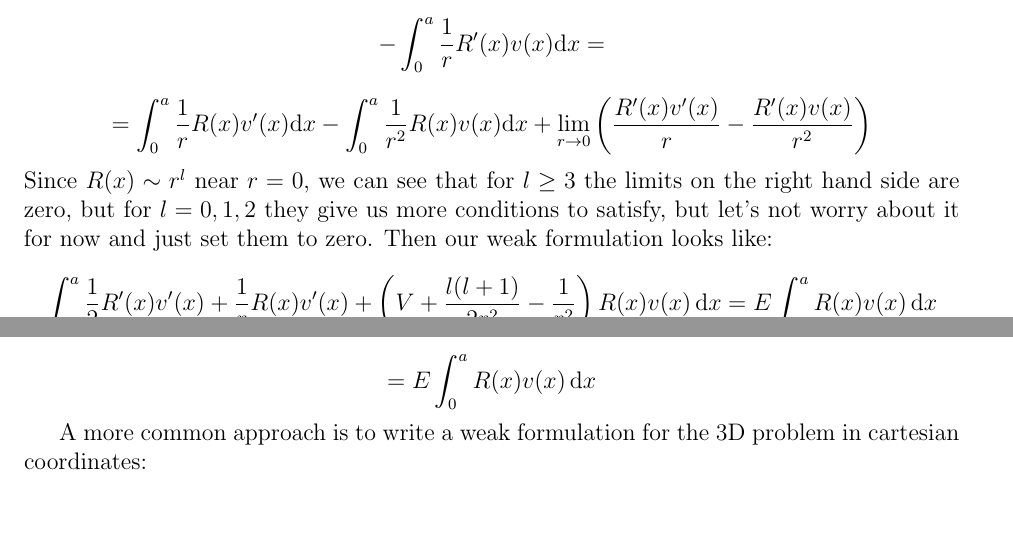
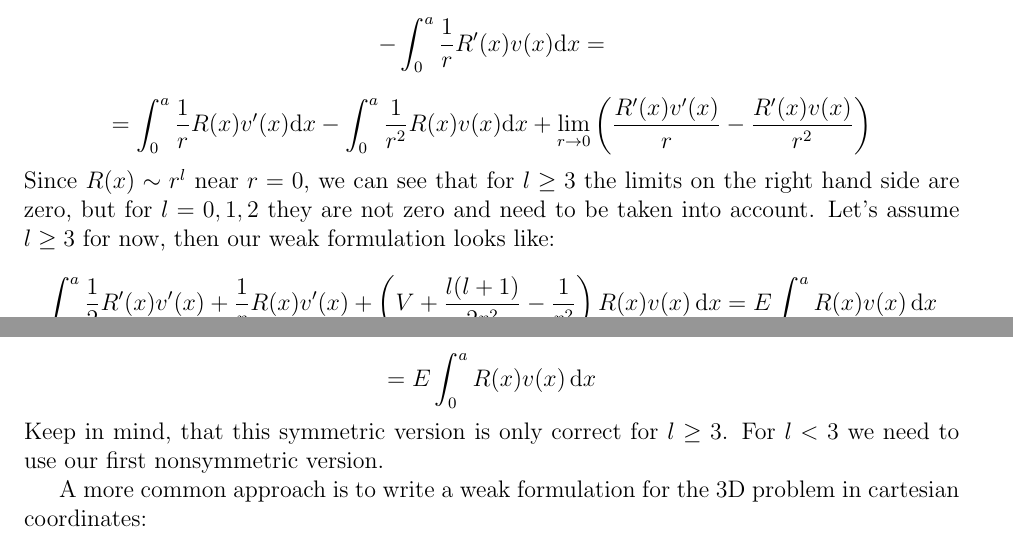
Before and after one commit to certik/hermes1d_notes, a LaTeX document (hermes1d.tex): two parts of pages 6 and 7 of 8, joined at a grey line, cut so that both start at the same text, the shorter picture padded with empty space. Compiled offline with pdfLaTeX.

Commit message:
Some statements made more precise

```diff
--- a/hermes1d.tex
+++ b/hermes1d.tex
@@ -394,9 +394,8 @@ $$
 +\lim_{r\to0}\left({R'(x)v'(x)\over r}-{R'(x)v(x)\over r^2}\right)
 $$
 Since $R(x)\sim r^l$ near $r=0$, we can see that for $l\ge3$ the limits
-on the right hand side are zero, but for $l=0, 1, 2$ they give us more
-conditions to satisfy, but let's not worry about it for now and just set them
-to zero. Then our weak formulation looks like:
+on the right hand side are zero, but for $l=0, 1, 2$ they are not zero and need
+to be taken into account. Let's assume $l\ge3$ for now, then our weak formulation looks like:
 $$\int_0^a {1\over2}R'(x)v'(x)+{1\over r}R(x)v'(x)+
 \left(V+{l(l+1)\over2r^2}-{1\over r^2}\right)R(x)v(x)\,\d x
 =
@@ -418,6 +417,8 @@ $$
 =
 E\int_0^aR(x)v(x)\,\d x
 $$
+Keep in mind, that this symmetric version is only correct for $l\ge3$. For
+$l<3$ we need to use our first nonsymmetric version.
 
 A more common approach is to write a weak formulation for
 the 3D problem in cartesian coordinates:
```
